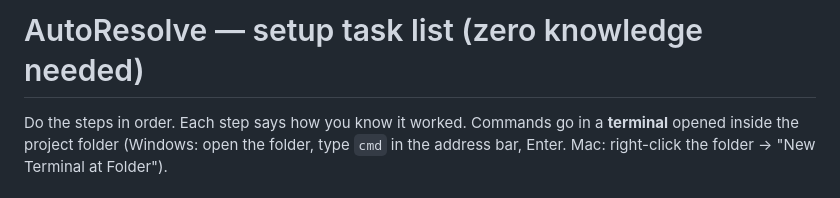
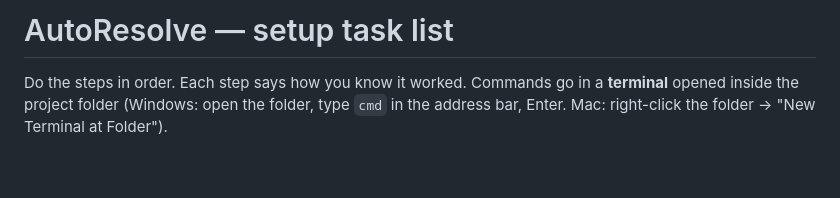
Before and after one commit to Rakshitha-Peddi/AutoResolve, a Markdown page: SETUP.md, the part around the change. Drawn GitHub-style; blank space fills up the shorter version.

Commit message:
Update setup

```diff
--- a/SETUP.md
+++ b/SETUP.md
@@ -1,4 +1,4 @@
-# AutoResolve — setup task list (zero knowledge needed)
+# AutoResolve — setup task list
 
 Do the steps in order. Each step says how you know it worked.
 Commands go in a **terminal** opened inside the project folder
```
